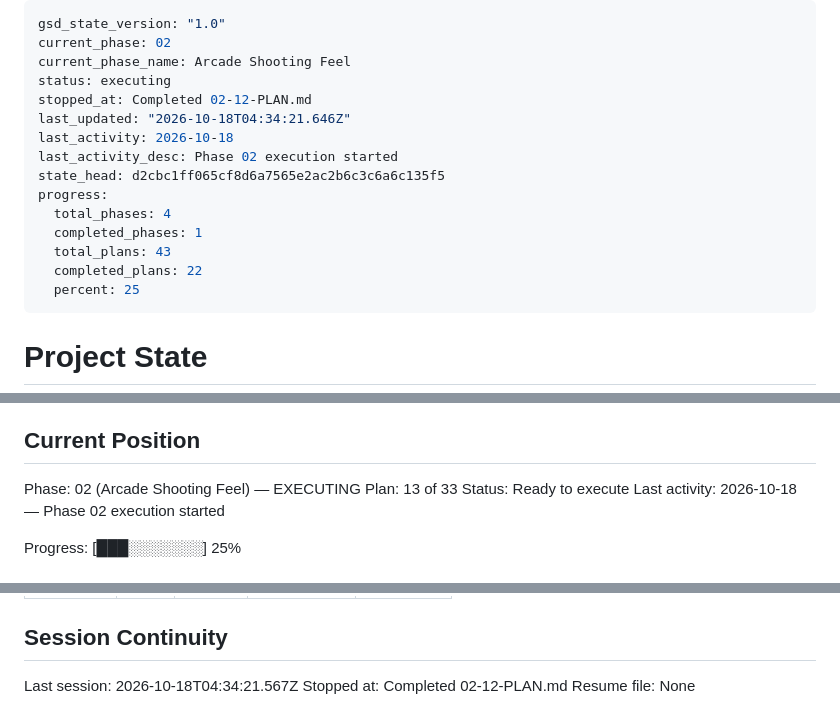
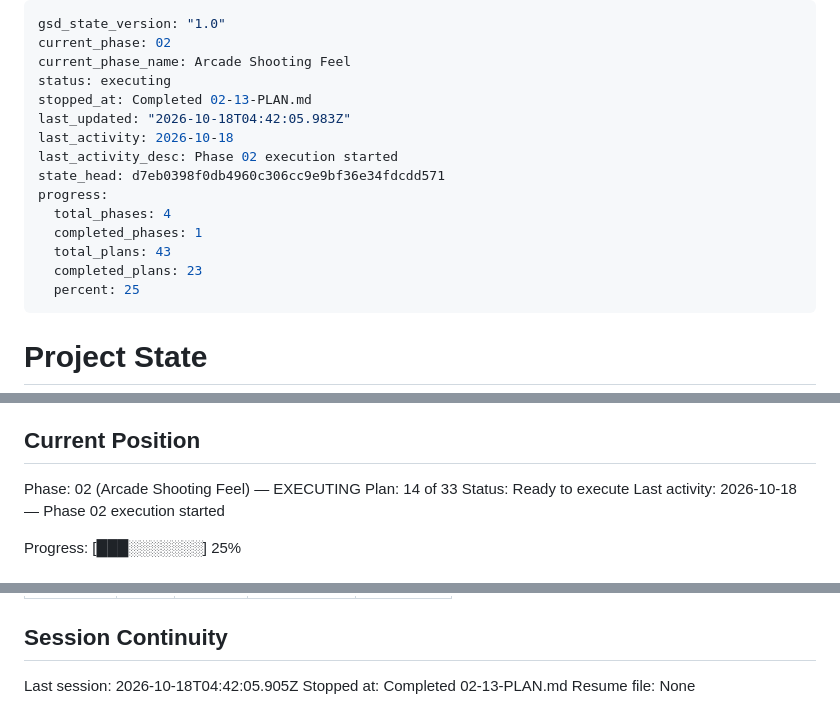
Before and after one commit to rguillon/Stratoburst, a Markdown page: .planning/STATE.md, 3 parts joined by grey strips. Drawn GitHub-style.

Commit message:
docs(02-13): update state and roadmap for homing missiles plan

```diff
--- a/.planning/STATE.md
+++ b/.planning/STATE.md
@@ -3,16 +3,16 @@ gsd_state_version: "1.0"
 current_phase: 02
 current_phase_name: Arcade Shooting Feel
 status: executing
-stopped_at: Completed 02-12-PLAN.md
-last_updated: "2026-10-18T04:34:21.646Z"
+stopped_at: Completed 02-13-PLAN.md
+last_updated: "2026-10-18T04:42:05.983Z"
 last_activity: 2026-10-18
 last_activity_desc: Phase 02 execution started
-state_head: d2cbc1ff065cf8d6a7565e2ac2b6c3c6a6c135f5
+state_head: d7eb0398f0db4960c306cc9e9bf36e34fdcdd571
 progress:
   total_phases: 4
   completed_phases: 1
   total_plans: 43
-  completed_plans: 22
+  completed_plans: 23
   percent: 25
 ---
 
@@ -28,7 +28,7 @@ See: .planning/PROJECT.md (updated 2026-10-17)
 ## Current Position
 
 Phase: 02 (Arcade Shooting Feel) — EXECUTING
-Plan: 13 of 33
+Plan: 14 of 33
 Status: Ready to execute
 Last activity: 2026-10-18 — Phase 02 execution started
 
@@ -152,6 +155,6 @@ Items acknowledged and deferred at milestone close, most recent first:
 
 ## Session Continuity
 
-Last session: 2026-10-18T04:34:21.567Z
-Stopped at: Completed 02-12-PLAN.md
+Last session: 2026-10-18T04:42:05.905Z
+Stopped at: Completed 02-13-PLAN.md
 Resume file: None
```
Also changed, not shown: other parts of .planning/STATE.md (+3 -0 lines), .planning/ROADMAP.md (+3 -3 lines).
